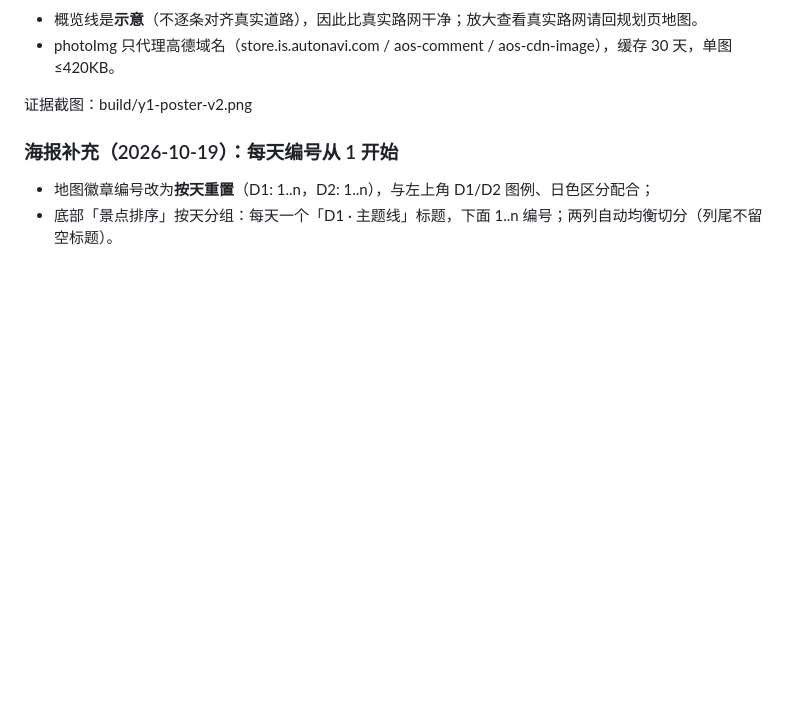
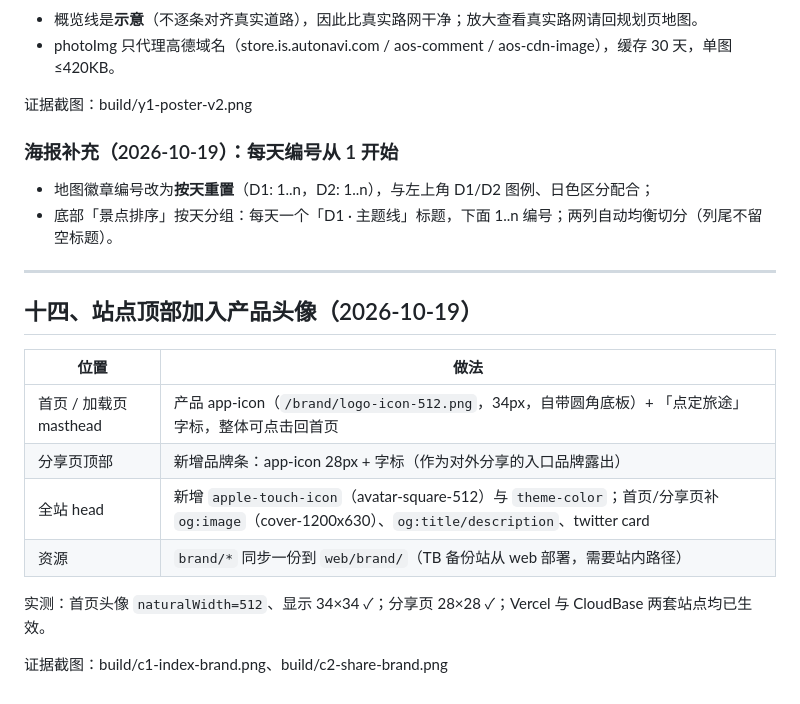
Before and after one commit to Guan0909/ddlt-web, a Markdown page: docs/ui-ux-review.md, the part around the change. Drawn GitHub-style; blank space fills up the shorter version.

Commit message:
docs: 站点顶部产品头像记录

```diff
--- a/docs/ui-ux-review.md
+++ b/docs/ui-ux-review.md
@@ -353,3 +353,18 @@
 ### 海报补充（2026-10-19）：每天编号从 1 开始
 - 地图徽章编号改为**按天重置**（D1: 1..n，D2: 1..n），与左上角 D1/D2 图例、日色区分配合；
 - 底部「景点排序」按天分组：每天一个「D1 · 主题线」标题，下面 1..n 编号；两列自动均衡切分（列尾不留空标题）。
+
+---
+
+## 十四、站点顶部加入产品头像（2026-10-19）
+
+| 位置 | 做法 |
+|---|---|
+| 首页 / 加载页 masthead | 产品 app-icon（`/brand/logo-icon-512.png`，34px，自带圆角底板）+ 「点定旅途」字标，整体可点击回首页 |
+| 分享页顶部 | 新增品牌条：app-icon 28px + 字标（作为对外分享的入口品牌露出） |
+| 全站 head | 新增 `apple-touch-icon`（avatar-square-512）与 `theme-color`；首页/分享页补 `og:image`（cover-1200x630）、`og:title/description`、twitter card |
+| 资源 | `brand/*` 同步一份到 `web/brand/`（TB 备份站从 web 部署，需要站内路径） |
+
+实测：首页头像 `naturalWidth=512`、显示 34×34 ✓；分享页 28×28 ✓；Vercel 与 CloudBase 两套站点均已生效。
+
+证据截图：build/c1-index-brand.png、build/c2-share-brand.png
```
